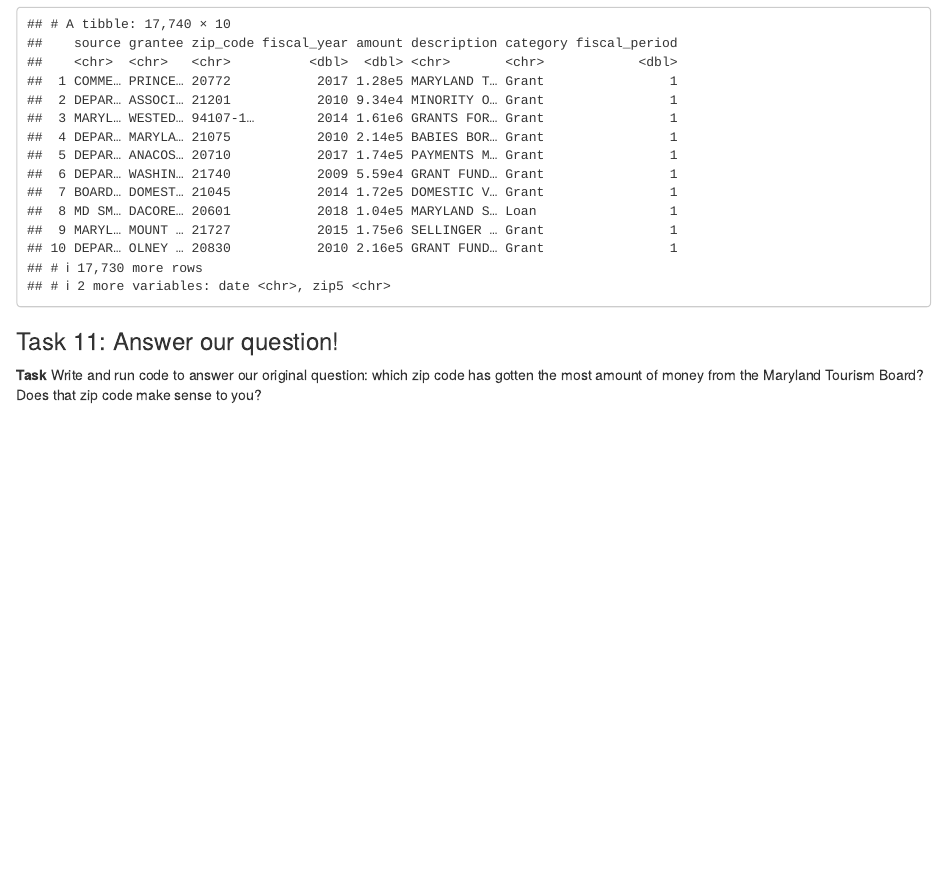
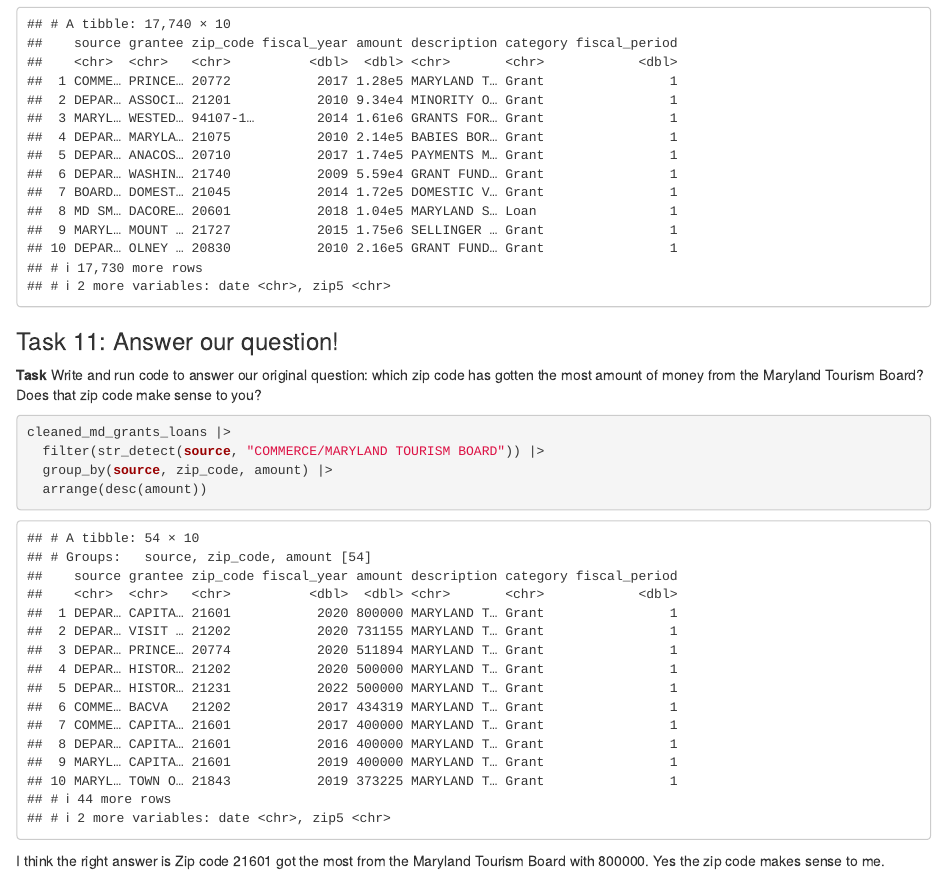
Before and after one commit to PAR35RM/JOUR772_Fall2024assignments_PeterRiccio, an R Markdown document (pre_labs/pre_lab_03/pre_lab_03.Rmd): the page in a window 1100 px wide, from 8350 px down. Rendered offline with R 4.5, knitr and Pandoc, with nearby package versions; some code elsewhere in the file could not run offline; column names are cleaned by a stand-in for the janitor package.

Commit message:
Finished pre lab 03

````diff
--- a/pre_labs/pre_lab_03/pre_lab_03.Rmd
+++ b/pre_labs/pre_lab_03/pre_lab_03.Rmd
@@ -279,5 +279,10 @@ cleaned_md_grants_loans
 **Task** Write and run code to answer our original question: which zip code has gotten the most amount of money from the Maryland Tourism Board? Does that zip code make sense to you?
 
 ```{r}
+cleaned_md_grants_loans |>
+  filter(str_detect(source, "COMMERCE/MARYLAND TOURISM BOARD")) |>
+  group_by(source, zip_code, amount) |>
+  arrange(desc(amount))
+```
 
-```
+I think the right answer is Zip code 21601 got the most from the Maryland Tourism Board with 800000. Yes the zip code makes sense to me.
````
